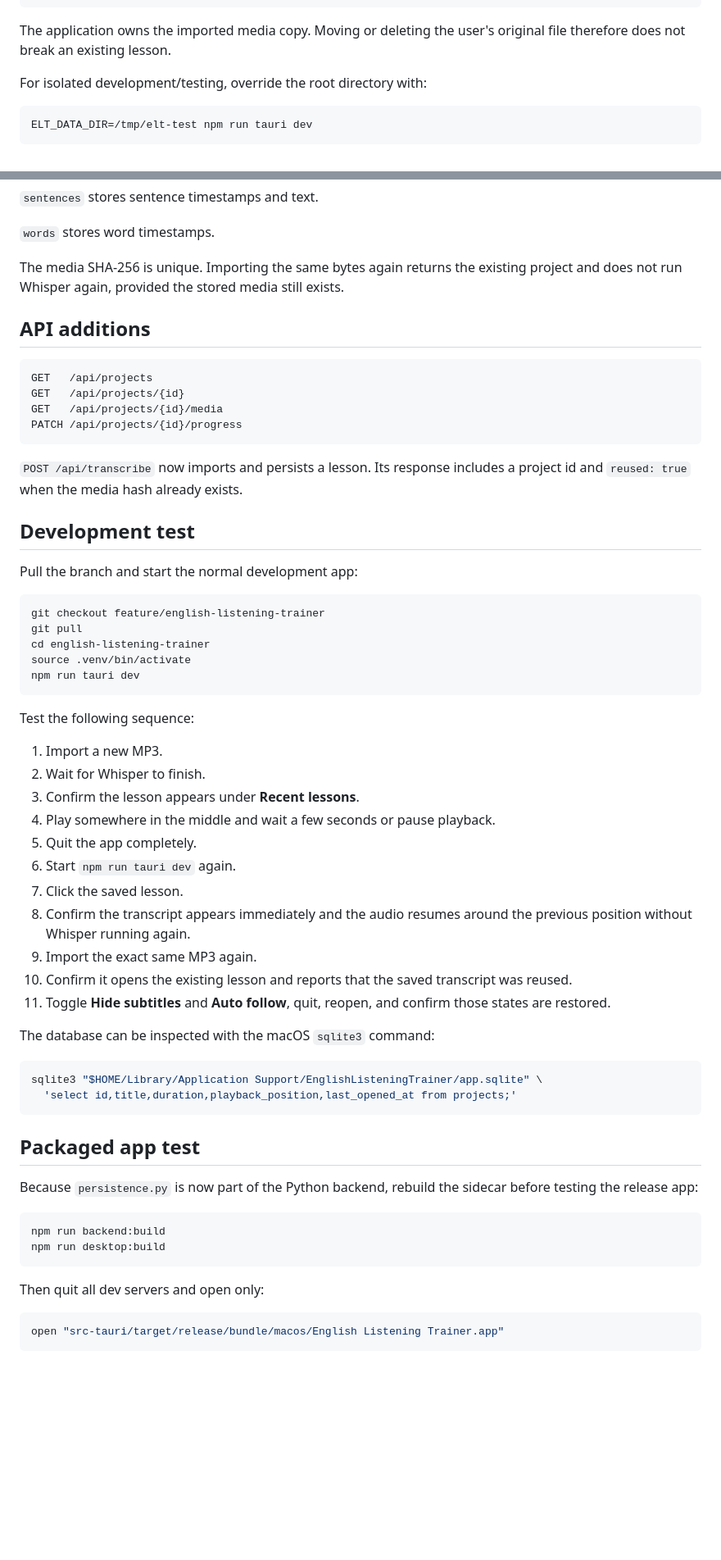
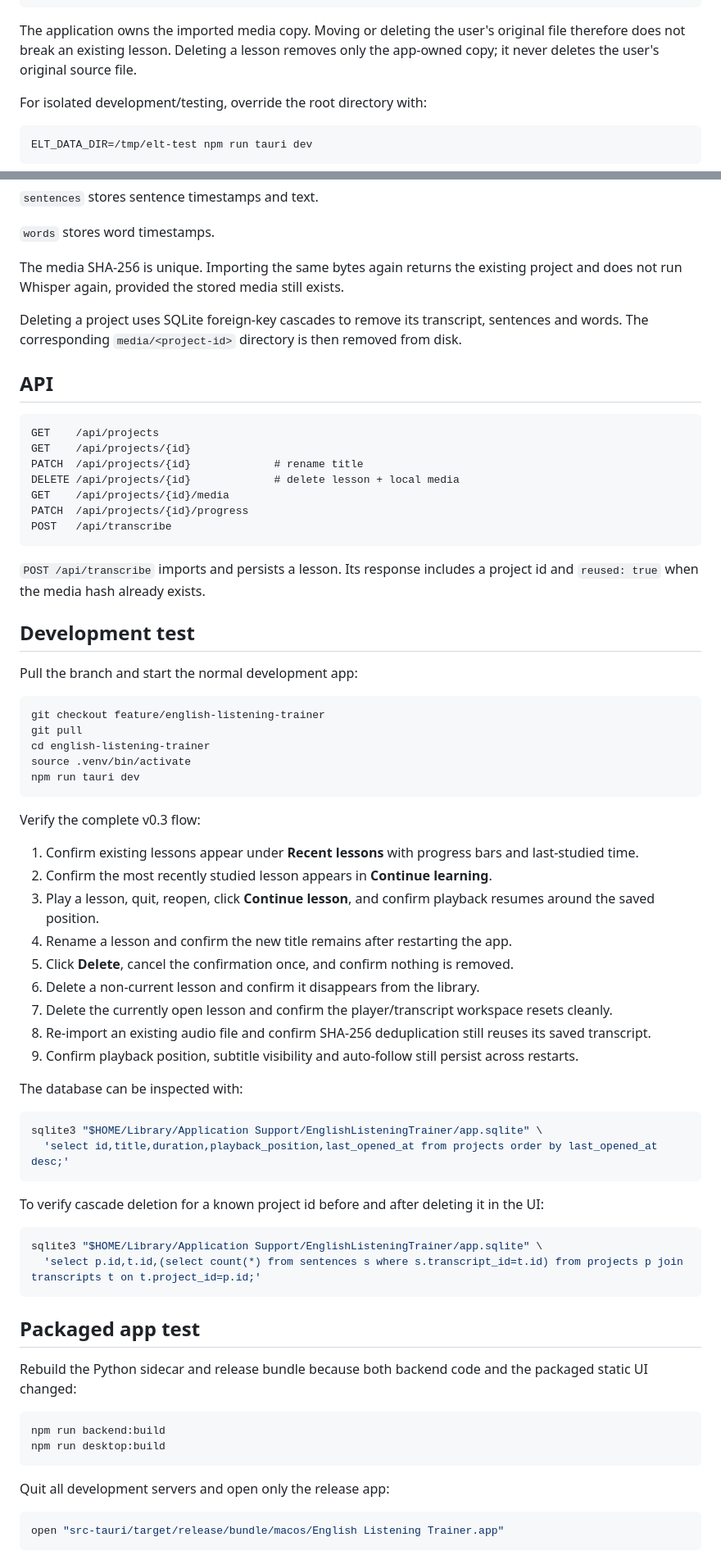
Before and after one commit to zjtGitHub/asr-tts, a Markdown page: english-listening-trainer/docs/V0.3_PERSISTENCE.md, 2 parts joined by grey strips. Shown at 82% size. Drawn GitHub-style; blank space fills up the shorter version.

Commit message:
Document v0.3 lesson management phase

````diff
--- a/english-listening-trainer/docs/V0.3_PERSISTENCE.md
+++ b/english-listening-trainer/docs/V0.3_PERSISTENCE.md
@@ -41,7 +58,7 @@ On macOS the backend creates:
 └── logs/
 ```
 
-The application owns the imported media copy. Moving or deleting the user's original file therefore does not break an existing lesson.
+The application owns the imported media copy. Moving or deleting the user's original file therefore does not break an existing lesson. Deleting a lesson removes only the app-owned copy; it never deletes the user's original source file.
 
 For isolated development/testing, override the root directory with:
 
@@ -61,16 +78,21 @@ ELT_DATA_DIR=/tmp/elt-test npm run tauri dev
 
 The media SHA-256 is unique. Importing the same bytes again returns the existing project and does not run Whisper again, provided the stored media still exists.
 
-## API additions
+Deleting a project uses SQLite foreign-key cascades to remove its transcript, sentences and words. The corresponding `media/<project-id>` directory is then removed from disk.
+
+## API
 
 ```text
-GET   /api/projects
-GET   /api/projects/{id}
-GET   /api/projects/{id}/media
-PATCH /api/projects/{id}/progress
+GET    /api/projects
+GET    /api/projects/{id}
+PATCH  /api/projects/{id}             # rename title
+DELETE /api/projects/{id}             # delete lesson + local media
+GET    /api/projects/{id}/media
+PATCH  /api/projects/{id}/progress
+POST   /api/transcribe
 ```
 
-`POST /api/transcribe` now imports and persists a lesson. Its response includes a project id and `reused: true` when the media hash already exists.
+`POST /api/transcribe` imports and persists a lesson. Its response includes a project id and `reused: true` when the media hash already exists.
 
 ## Development test
 
@@ -84,37 +106,42 @@ source .venv/bin/activate
 npm run tauri dev
 ```
 
-Test the following sequence:
+Verify the complete v0.3 flow:
 
-1. Import a new MP3.
-2. Wait for Whisper to finish.
-3. Confirm the lesson appears under **Recent lessons**.
-4. Play somewhere in the middle and wait a few seconds or pause playback.
-5. Quit the app completely.
-6. Start `npm run tauri dev` again.
-7. Click the saved lesson.
-8. Confirm the transcript appears immediately and the audio resumes around the previous position without Whisper running again.
-9. Import the exact same MP3 again.
-10. Confirm it opens the existing lesson and reports that the saved transcript was reused.
-11. Toggle **Hide subtitles** and **Auto follow**, quit, reopen, and confirm those states are restored.
+1. Confirm existing lessons appear under **Recent lessons** with progress bars and last-studied time.
+2. Confirm the most recently studied lesson appears in **Continue learning**.
+3. Play a lesson, quit, reopen, click **Continue lesson**, and confirm playback resumes around the saved position.
+4. Rename a lesson and confirm the new title remains after restarting the app.
+5. Click **Delete**, cancel the confirmation once, and confirm nothing is removed.
+6. Delete a non-current lesson and confirm it disappears from the library.
+7. Delete the currently open lesson and confirm the player/transcript workspace resets cleanly.
+8. Re-import an existing audio file and confirm SHA-256 deduplication still reuses its saved transcript.
+9. Confirm playback position, subtitle visibility and auto-follow still persist across restarts.
 
-The database can be inspected with the macOS `sqlite3` command:
+The database can be inspected with:
 
 ```bash
 sqlite3 "$HOME/Library/Application Support/EnglishListeningTrainer/app.sqlite" \
-  'select id,title,duration,playback_position,last_opened_at from projects;'
+  'select id,title,duration,playback_position,last_opened_at from projects order by last_opened_at desc;'
+```
+
+To verify cascade deletion for a known project id before and after deleting it in the UI:
+
+```bash
+sqlite3 "$HOME/Library/Application Support/EnglishListeningTrainer/app.sqlite" \
+  'select p.id,t.id,(select count(*) from sentences s where s.transcript_id=t.id) from projects p join transcripts t on t.project_id=p.id;'
 ```
 
 ## Packaged app test
 
-Because `persistence.py` is now part of the Python backend, rebuild the sidecar before testing the release app:
+Rebuild the Python sidecar and release bundle because both backend code and the packaged static UI changed:
 
 ```bash
 npm run backend:build
 npm run desktop:build
 ```
 
-Then quit all dev servers and open only:
+Quit all development servers and open only the release app:
 
 ```bash
 open "src-tauri/target/release/bundle/macos/English Listening Trainer.app"
````
Also changed, not shown: other parts of english-listening-trainer/docs/V0.3_PERSISTENCE.md (+29 -4 lines).
